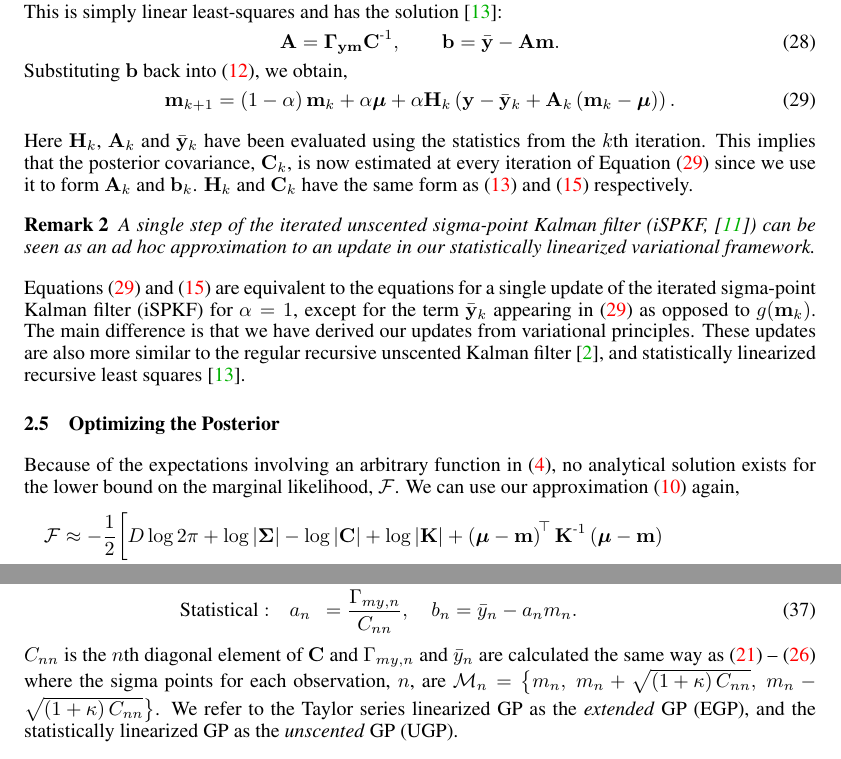
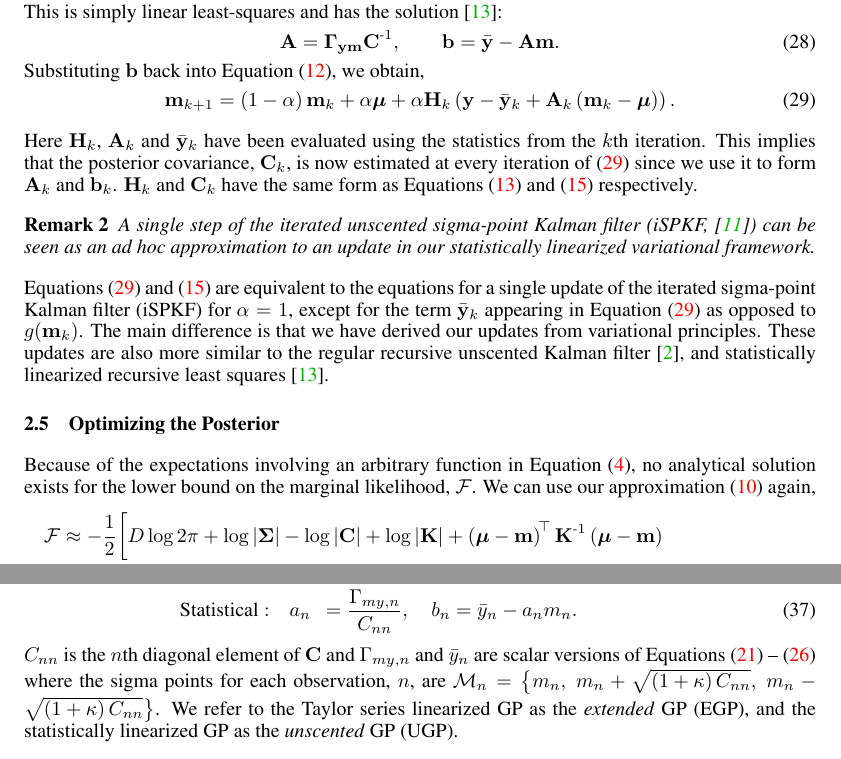
Before and after one commit to dsteinberg/nips2014paper, a LaTeX paper (nips2014lin.tex): two parts of pages 4 and 6 of 9, joined at a grey line, cut so that both start at the same text. Compiled offline with pdfLaTeX.

Commit message:
more consistent use of 'Equations'

```diff
--- a/nips2014lin.tex
+++ b/nips2014lin.tex
@@ -413,7 +414,7 @@ This is simply linear least-squares and has the solution \cite{Geist2010}:
     \Linmat = \xcov \pocov\inv, \qquad
     \intcpt = \bar\obs - \Linmat\pomean.
 \end{equation}
-Substituting $\intcpt$ back into \eqref{eq:pomean}, we obtain,
+Substituting $\intcpt$ back into Equation \eqref{eq:pomean}, we obtain,
 \begin{equation}
     \pomean_{k+1} = \brac{1-\step}\pomean_k + \step\prmean
         + \step\Kgain_k\brac{\obs - \bar\obs_k
@@ -423,9 +424,9 @@ Substituting $\intcpt$ back into \eqref{eq:pomean}, we obtain,
 
 Here $\Kgain_k$, $\Linmat_k$ and $\bar\obs_k$ have been evaluated using the
 statistics from the $k$th iteration. This implies that the posterior
-covariance, $\pocov_k$, is now estimated at every iteration of Equation
+covariance, $\pocov_k$, is now estimated at every iteration of
 \eqref{eq:pomean_sl} since we use it to form $\Linmat_k$ and $\intcpt_k$.
-$\Kgain_k$ and $\pocov_k$ have the same form as \eqref{eq:kgain} and
+$\Kgain_k$ and $\pocov_k$ have the same form as Equations \eqref{eq:kgain} and
 \eqref{eq:pocov} respectively.
 
 \begin{remark}
@@ -436,9 +437,9 @@ statistically linearized variational framework.
 
 Equations \eqref{eq:pomean_sl} and \eqref{eq:pocov} are equivalent to the
 equations for a single update of the iterated sigma-point Kalman filter (iSPKF)
-for $\step = 1$, except for the term $\bar\obs_k$ appearing in
+for $\step = 1$, except for the term $\bar\obs_k$ appearing in Equation
 \eqref{eq:pomean_sl} as opposed to $\nonlin{\pomean_k}$. The main difference is
-that we have derived our updates from  variational principles.
+that we have derived our updates from variational principles.
 %Furthermore, we
 %have found experimentally that the updates in Equations \eqref{eq:pomean_sl}
 %and \eqref{eq:pocov} provide better results consistently across a wide variety
@@ -578,15 +580,13 @@ The values for $\Lins_n$ and $\intcpts_n$ for the linearization methods are,
         \intcpts_n &= \bar\obss_n - \Lins_n\pomeans_n.
 \end{alignat}
 $\pocovs_{nn}$ is the $n$th diagonal element of $\pocov$ and
-$\xcovs_{\pomeans\obss,n}$ and $\bar\obss_n$ are calculated the same way as
+$\xcovs_{\pomeans\obss,n}$ and $\bar\obss_n$ are scalar versions of Equations
 \eqref{eq:spoint0} -- \eqref{eq:slweights} where the sigma points for each
 observation, $n$, are $\Sfunc_{n} = \big\{\pomeans_n,~\pomeans_n +
 \sqrt{\brac{1 + \scoef}\pocovs_{nn}},~\pomeans_n - \sqrt{\brac{1 +
         \scoef}\pocovs_{nn}}\big\}$. We refer to the Taylor series linearized
 GP as the \emph{extended} GP (EGP), and the statistically linearized GP as the
 \emph{unscented} GP (UGP).
-% to be consistent with the literature on the EKF and
-%UKF.
 
 
 \subsection{Prediction}
```
Also changed, not shown: nips2014lin.tex (16 more changed lines).
